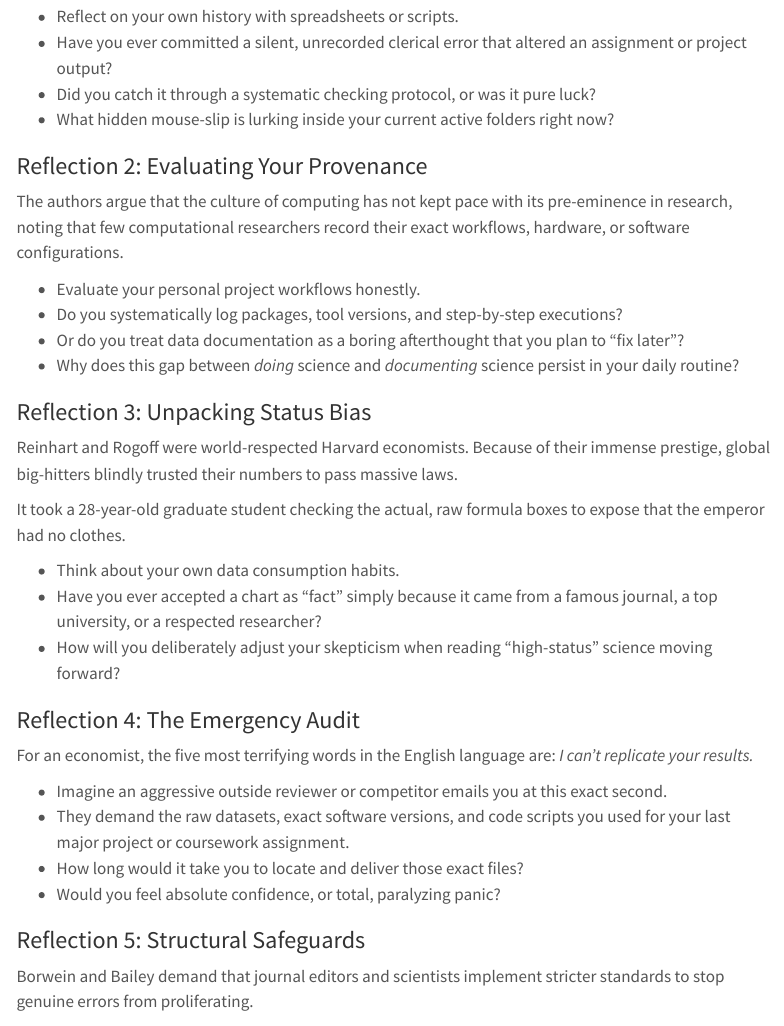
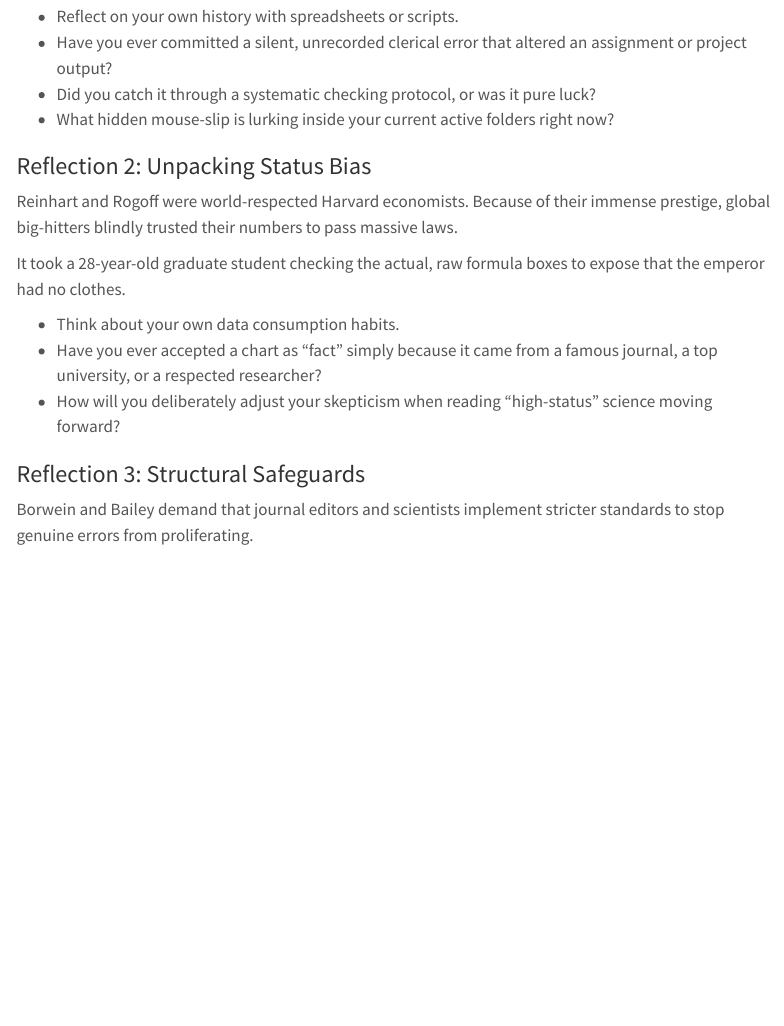
Before and after one commit to gastonstat/stat159-fall2026, a Quarto document (readings/05-reading-reinhart-rogoff.qmd): the page in a window 1100 px wide, from 930 px down. Rendered offline with R 4.5, knitr and Pandoc in place of Quarto, with nearby package versions; menus at the side of the page are left out.

Commit message:
update reading-5 reflections

```diff
--- a/readings/05-reading-reinhart-rogoff.qmd
+++ b/readings/05-reading-reinhart-rogoff.qmd
@@ -44,24 +44,13 @@ The Harvard economists skipped 5 entire countries in their key calculation
 because they accidentally misaligned a visual row selection box in Excel.
 
 - Reflect on your own history with spreadsheets or scripts.
-- Have you ever committed a silent, unrecorded clerical error that altered an assignment or project output?
+- Have you ever committed a silent, unrecorded clerical error that altered
+an assignment or project output?
 - Did you catch it through a systematic checking protocol, or was it pure luck?
 - What hidden mouse-slip is lurking inside your current active folders right now?
 
 
-### Reflection 2: Evaluating Your Provenance
-
-The authors argue that the culture of computing has not kept pace with its
-pre-eminence in research, noting that few computational researchers record
-their exact workflows, hardware, or software configurations.
-
-- Evaluate your personal project workflows honestly.
-- Do you systematically log packages, tool versions, and step-by-step executions?
-- Or do you treat data documentation as a boring afterthought that you plan to "fix later"?
-- Why does this gap between *doing* science and *documenting* science persist in your daily routine?
-
-
-### Reflection 3: Unpacking Status Bias
+### Reflection 2: Unpacking Status Bias
 
 Reinhart and Rogoff were world-respected Harvard economists. Because of their
 immense prestige, global big-hitters blindly trusted their numbers to pass massive laws.
@@ -70,22 +59,13 @@ It took a 28-year-old graduate student checking the actual, raw formula boxes to
 expose that the emperor had no clothes.
 
 - Think about your own data consumption habits.
-- Have you ever accepted a chart as "fact" simply because it came from a famous journal, a top university, or a respected researcher?
-- How will you deliberately adjust your skepticism when reading "high-status" science moving forward?
+- Have you ever accepted a chart as "fact" simply because it came from
+a famous journal, a top university, or a respected researcher?
+- How will you deliberately adjust your skepticism when reading
+"high-status" science moving forward?
 
 
-### Reflection 4: The Emergency Audit
-
-For an economist, the five most terrifying words in the English language are:
-*I can't replicate your results.*
-
-* Imagine an aggressive outside reviewer or competitor emails you at this exact second.
-* They demand the raw datasets, exact software versions, and code scripts you used for your last major project or coursework assignment.
-* How long would it take you to locate and deliver those exact files?
-* Would you feel absolute confidence, or total, paralyzing panic?
-
-
-### Reflection 5: Structural Safeguards
+### Reflection 3: Structural Safeguards
 
 Borwein and Bailey demand that journal editors and scientists implement stricter
 standards to stop genuine errors from proliferating.
```
Also changed, not shown: readings/05-reading-reinhart-rogoff.qmd (17 more changed lines).
